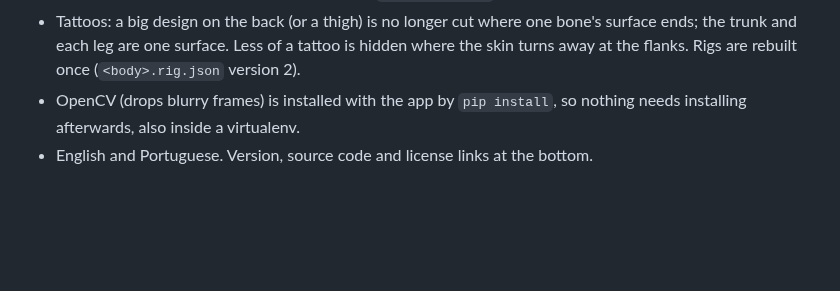
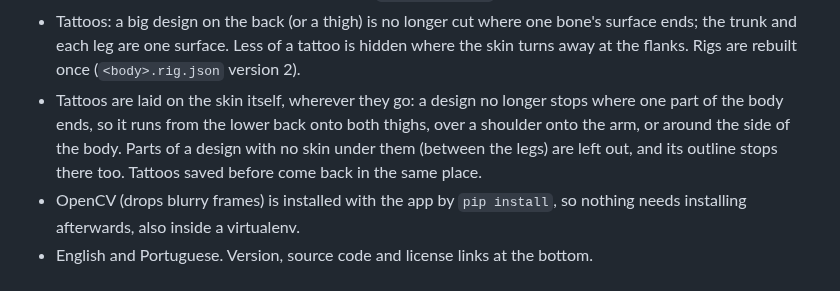
Before and after one commit to gpspelle/body-studio, a Markdown page: CHANGELOG.md, the part around the change. GitHub-like rendering; blank space fills up the shorter version.

```diff
--- a/CHANGELOG.md
+++ b/CHANGELOG.md
@@ -25,6 +25,11 @@
 - Tattoos: a big design on the back (or a thigh) is no longer cut where one bone's surface ends;
   the trunk and each leg are one surface. Less of a tattoo is hidden where the skin turns away at
   the flanks. Rigs are rebuilt once (`<body>.rig.json` version 2).
+- Tattoos are laid on the skin itself, wherever they go: a design no longer stops where one
+  part of the body ends, so it runs from the lower back onto both thighs, over a shoulder onto
+  the arm, or around the side of the body. Parts of a design with no skin under them (between
+  the legs) are left out, and its outline stops there too. Tattoos saved before come back in
+  the same place.
 - OpenCV (drops blurry frames) is installed with the app by `pip install`, so nothing needs
   installing afterwards, also inside a virtualenv.
 - English and Portuguese. Version, source code and license links at the bottom.
```
Also changed, not shown: README.md (+6 -4 lines), docs/tattoo.md (+27 -12 lines), docs/images/tattoo-desktop.png, docs/images/tattoo-phone.png, 5 other files.
